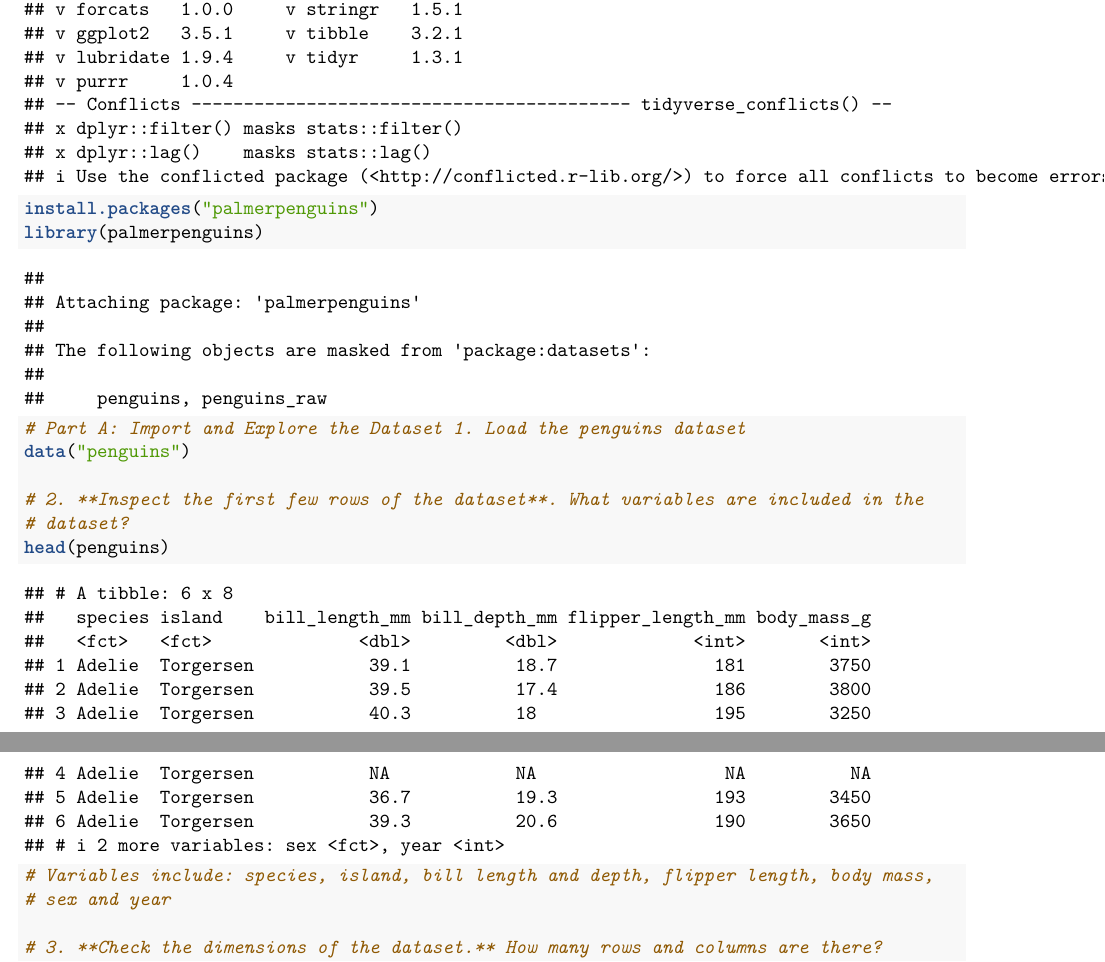
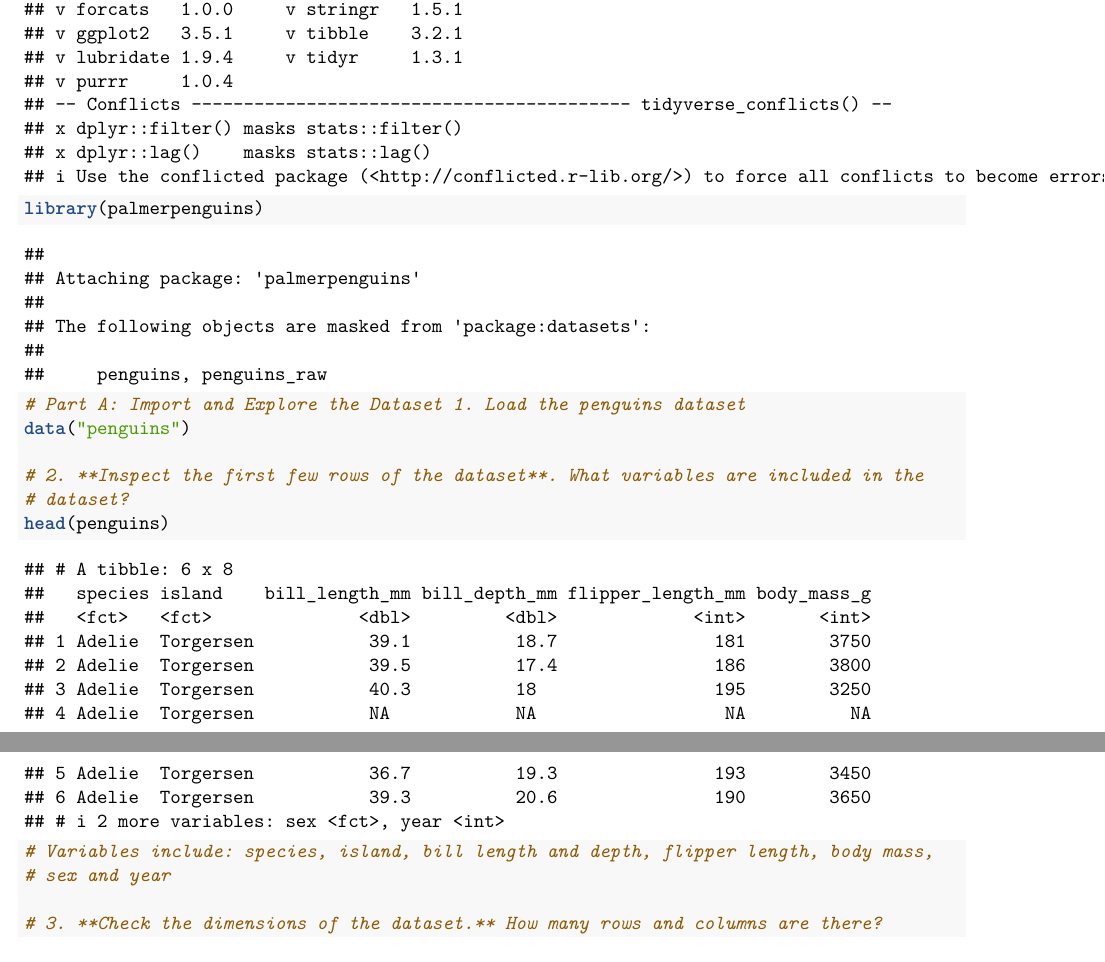
Before and after one commit to anlawyer/intro-to-stats-e3b, an R Markdown document (week01/Homework handout - Week 01.Rmd): two parts of pages 1 and 2 of 5, joined at a grey line, cut so that both start at the same text. Rendered offline with R 4.5, knitr and Pandoc, then LaTeX, with nearby package versions.

```diff
--- a/week01/Homework handout - Week 01.Rmd
+++ b/week01/Homework handout - Week 01.Rmd
@@ -26,7 +26,6 @@
 # Install/load and load the required packages
 # Remember, if you have previously installed a package (like tidyverse) you do not need to install it again, just load it
 library(tidyverse)
-install.packages("palmerpenguins")
 library(palmerpenguins)
 
 # Part A: Import and Explore the Dataset
```
Also changed, not shown: week01/Homework-handout---Week-01.pdf (added), week01/LabExercises_Week01.pdf (added).
